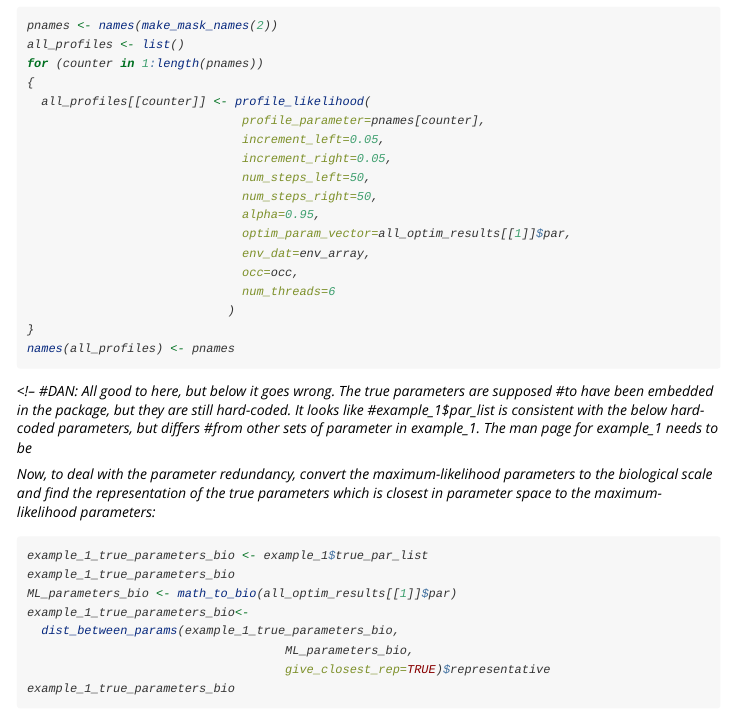
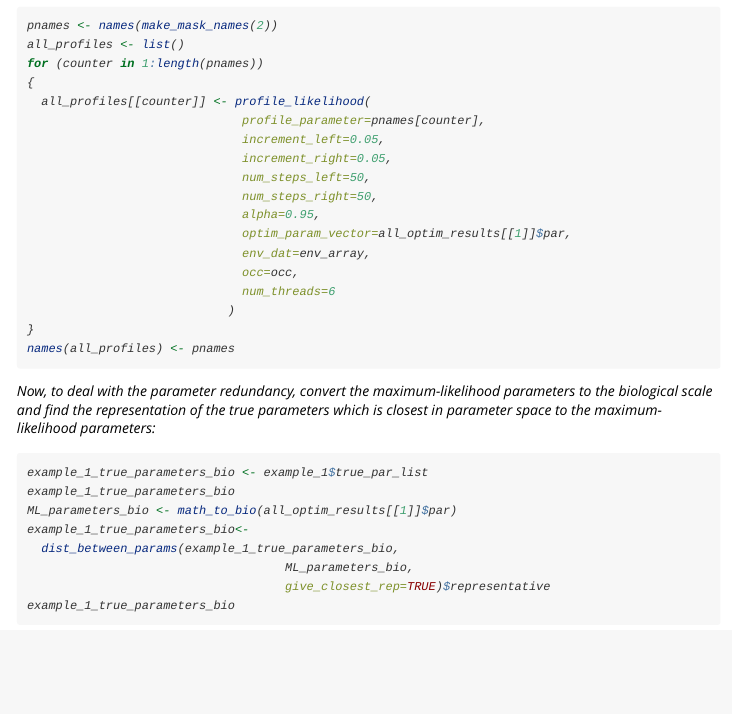
Before and after one commit to xsdm-project/xsdm-devel, an R Markdown document (vignettes/01-how_to_fit.Rmd): the page in a window 1100 px wide, from 9150 px down. Rendered offline with R 4.5, knitr and Pandoc, with nearby package versions; the code chunks are not run, so their results and figures are left out; long lines of code are wrapped.

Commit message:
Update example_1 to 4000 locations
Update example_1 package assets and docs to reflect the expanded dataset and clean up leftover doc bits. Changed env_array/occ_df/occ_vec dimensional descriptions from 2000/1000/2000 to 4000 in R and man files, removed obsolete par_list and par_vec_vsp entries from the documentation, updated the bundled binary data (data/example_1.rda), and removed a debugging/comment block from the vignette (01-how_to_fit.Rmd). These edits ensure documentation matches the shipped example data.

````diff
--- a/vignettes/01-how_to_fit.Rmd
+++ b/vignettes/01-how_to_fit.Rmd
@@ -605,13 +605,6 @@ for (counter in 1:length(pnames))
 }
 names(all_profiles) <- pnames
 ```
-
-<!--
-#DAN: All good to here, but below it goes wrong. The true parameters are supposed
-#to have been embedded in the package, but they are still hard-coded. It looks like
-#example_1$par_list is consistent with the below hard-coded parameters, but differs
-#from other sets of parameter in example_1. The man page for example_1 needs to be
-
 Now, to deal with the parameter redundancy, convert the
 maximum-likelihood parameters to the biological scale
 and find the representation of the true parameters which is closest in parameter
````
Also changed, not shown: R/example_1.R (+3 -9 lines), data/example_1.rda, 1 other file.
